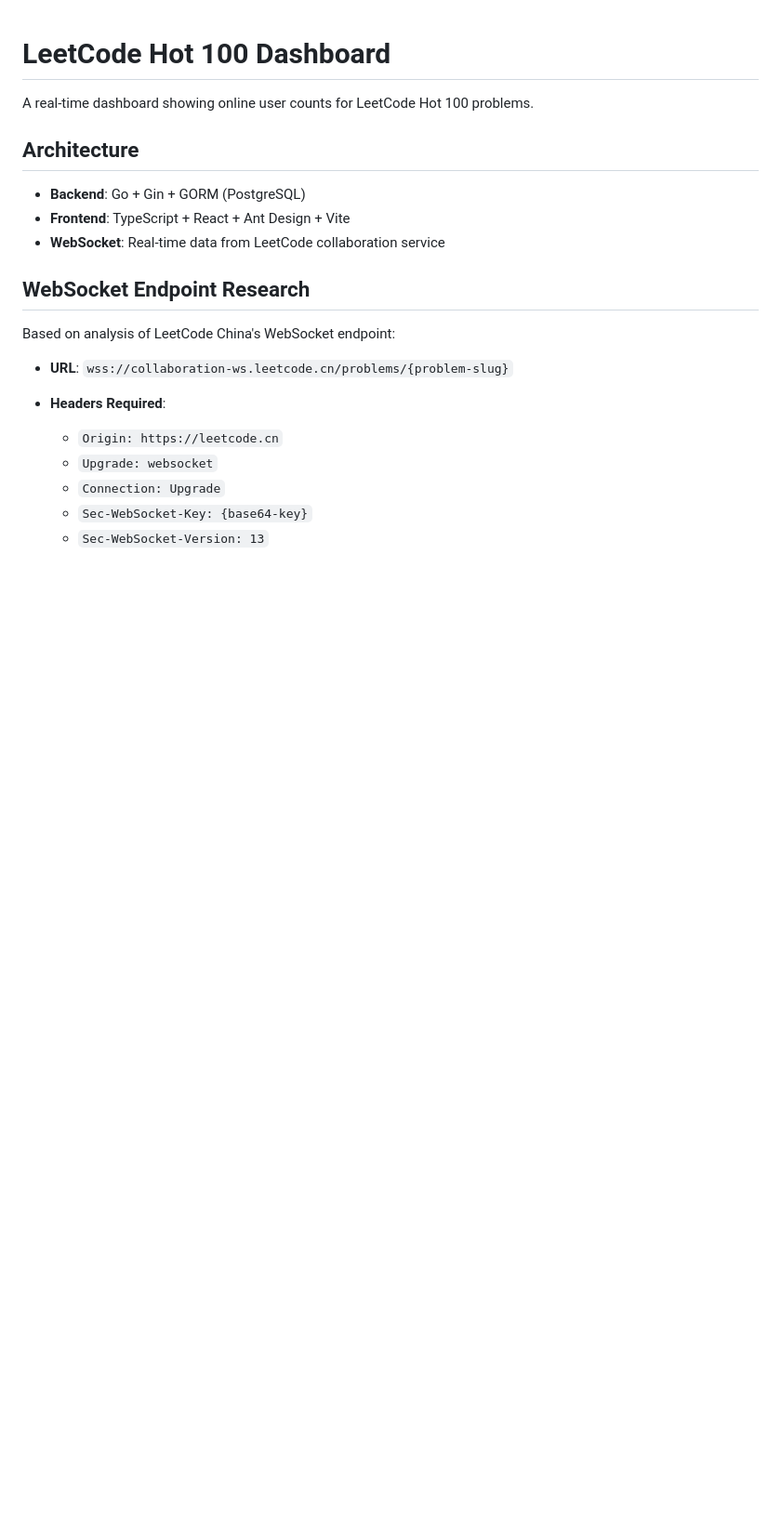
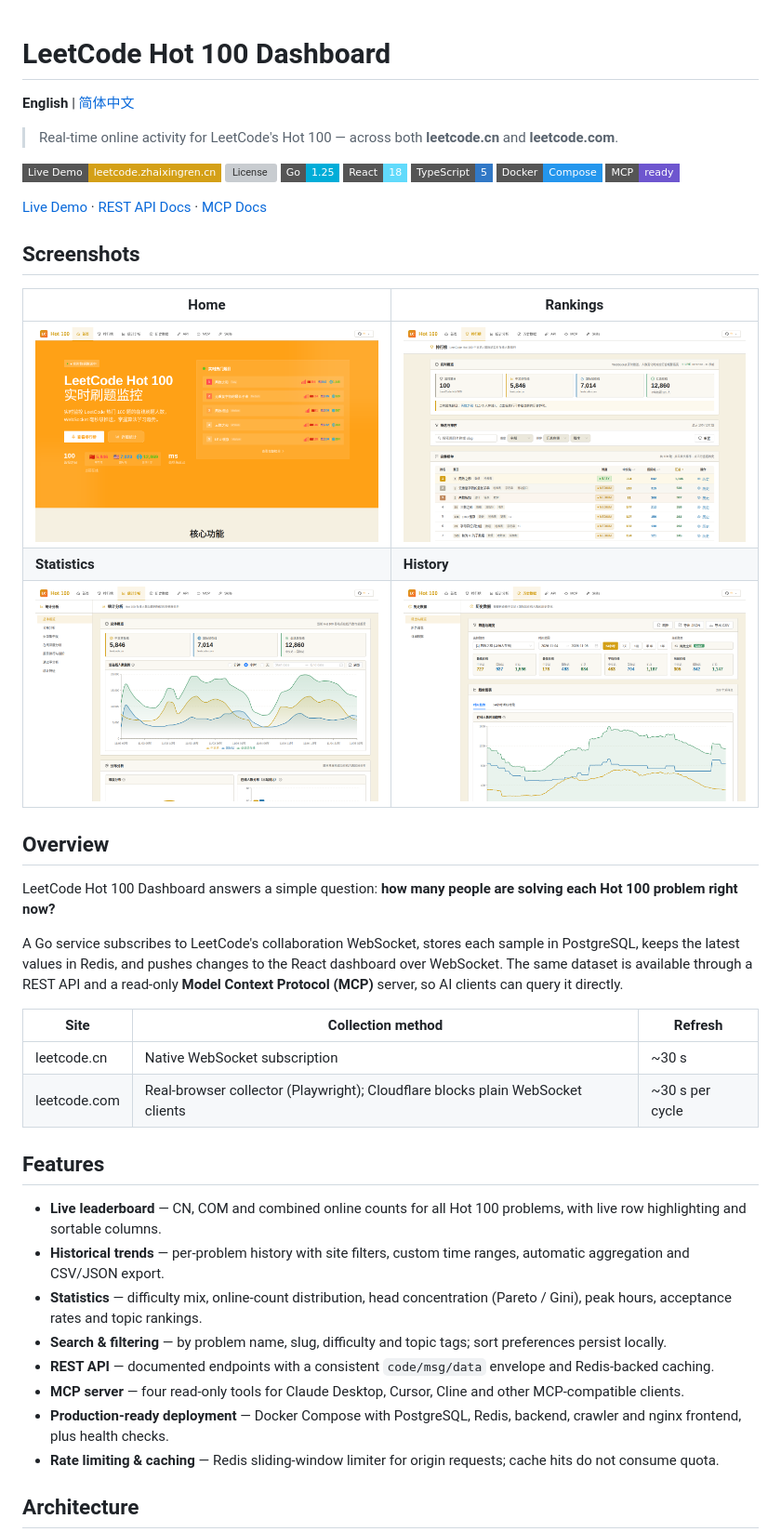
Before and after one commit to fuck-algorithm/leetcode-online-dashboard, a Markdown page: README.md, the part around one of its changes. Shown at 93% size. GitHub-like rendering; pictures changed too: docs/screenshots/history.png (added), docs/screenshots/home.png (added), docs/screenshots/rankings.png (added); badges without logos; blank space fills up the shorter version; grey boxes are pictures that could not be loaded.

```diff
--- a/README.md
+++ b/README.md
@@ -1,22 +1,48 @@
 # LeetCode Hot 100 Dashboard
 
-A real-time dashboard showing online user counts for LeetCode Hot 100 problems.
+**English** | [简体中文](README.zh-CN.md)
+
+> Real-time online activity for LeetCode's Hot 100 — across both **leetcode.cn** and **leetcode.com**.
+
+[![Live Demo](https://img.shields.io/badge/Live_Demo-leetcode.zhaixingren.cn-d4a017?style=flat-square)](https://leetcode.zhaixingren.cn)
+[![License](https://img.shields.io/github/license/fuck-algorithm/leetcode-online-dashboard?style=flat-square)](LICENSE)
+[![Go](https://img.shields.io/badge/Go-1.25-00ADD8?style=flat-square&logo=go&logoColor=white)](backend/go.mod)
+[![React](https://img.shields.io/badge/React-18-61DAFB?style=flat-square&logo=react&logoColor=white)](frontend/package.json)
+[![TypeScript](https://img.shields.io/badge/TypeScript-5-3178C6?style=flat-square&logo=typescript&logoColor=white)](frontend/tsconfig.json)
+[![Docker](https://img.shields.io/badge/Docker-Compose-2496ED?style=flat-square&logo=docker&logoColor=white)](deploy/leetcode-001/docker-compose.yml)
+[![MCP](https://img.shields.io/badge/MCP-ready-6E56CF?style=flat-square)](https://leetcode.zhaixingren.cn/mcp-docs)
+
+[Live Demo](https://leetcode.zhaixingren.cn) · [REST API Docs](https://leetcode.zhaixingren.cn/api-docs) · [MCP Docs](https://leetcode.zhaixingren.cn/mcp-docs)
+
+## Screenshots
+
+| Home | Rankings |
+| --- | --- |
+| ![Home](docs/screenshots/home.png) | ![Rankings](docs/screenshots/rankings.png) |
+| **Statistics** | **History** |
+| ![Statistics](docs/screenshots/statistics.png) | ![History](docs/screenshots/history.png) |
+
+## Overview
+
+LeetCode Hot 100 Dashboard answers a simple question: **how many people are solving each Hot 100 problem right now?**
+
+A Go service subscribes to LeetCode's collaboration WebSocket, stores each sample in PostgreSQL, keeps the latest values in Redis, and pushes changes to the React dashboard over WebSocket. The same dataset is available through a REST API and a read-only **Model Context Protocol (MCP)** server, so AI clients can query it directly.
+
+| Site | Collection method | Refresh |
+| --- | --- | --- |
+| leetcode.cn | Native WebSocket subscription | ~30 s |
+| leetcode.com | Real-browser collector (Playwright); Cloudflare blocks plain WebSocket clients | ~30 s per cycle |
+
+## Features
+
+- **Live leaderboard** — CN, COM and combined online counts for all Hot 100 problems, with live row highlighting and sortable columns.
+- **Historical trends** — per-problem history with site filters, custom time ranges, automatic aggregation and CSV/JSON export.
+- **Statistics** — difficulty mix, online-count distribution, head concentration (Pareto / Gini), peak hours, acceptance rates and topic rankings.
+- **Search & filtering** — by problem name, slug, difficulty and topic tags; sort preferences persist locally.
+- **REST API** — documented endpoints with a consistent `code/msg/data` envelope and Redis-backed caching.
+- **MCP server** — four read-only tools for Claude Desktop, Cursor, Cline and other MCP-compatible clients.
+- **Production-ready deployment** — Docker Compose with PostgreSQL, Redis, backend, crawler and nginx frontend, plus health checks.
+- **Rate limiting & caching** — Redis sliding-window limiter for origin requests; cache hits do not consume quota.
 
 ## Architecture
 
-- **Backend**: Go + Gin + GORM (PostgreSQL)
-- **Frontend**: TypeScript + React + Ant Design + Vite
-- **WebSocket**: Real-time data from LeetCode collaboration service
-
-## WebSocket Endpoint Research
-
-Based on analysis of LeetCode China's WebSocket endpoint:
-
-- **URL**: `wss://collaboration-ws.leetcode.cn/problems/{problem-slug}`
-- **Headers Required**:
-  - `Origin: https://leetcode.cn`
-  - `Upgrade: websocket`
-  - `Connection: Upgrade`
-  - `Sec-WebSocket-Key: {base64-key}`
-  - `Sec-WebSocket-Version: 13`
-
```
Also changed, not shown: other parts of README.md (+125 -289 lines), README.zh-CN.md (added, +233 -0 lines).
